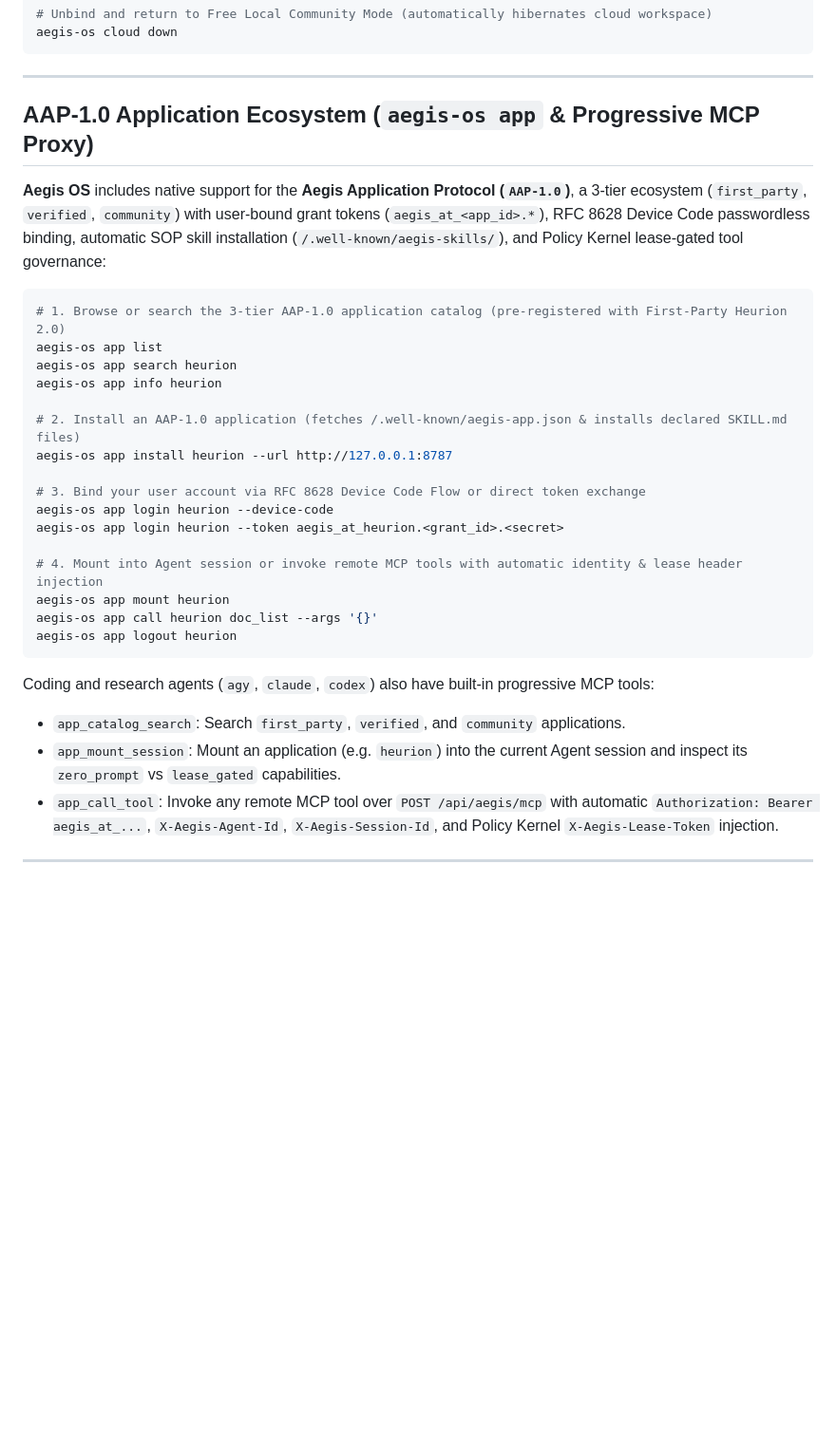
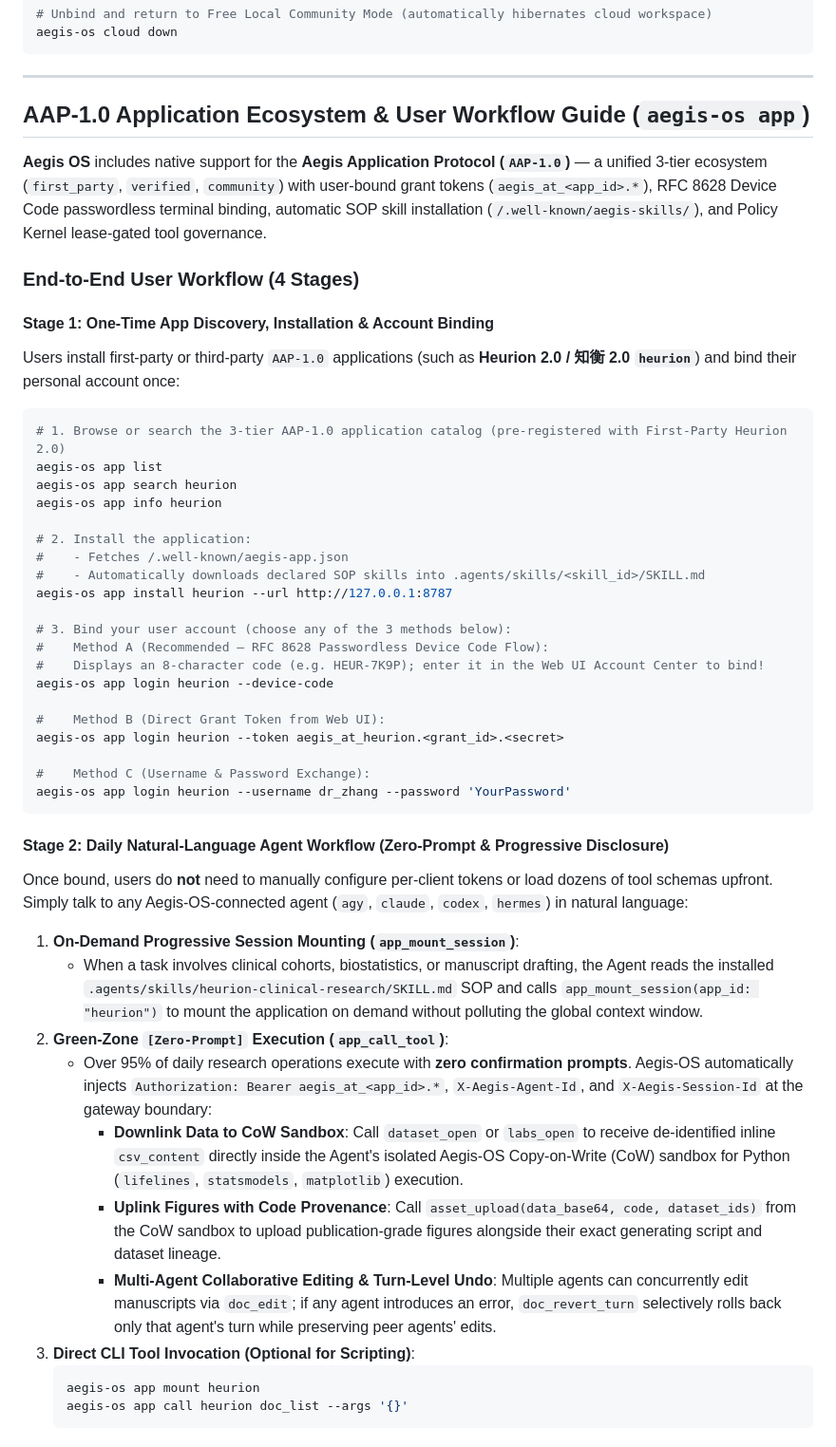
Before and after one commit to heurion-org/aegis-os, a Markdown page: README.md, the part around one of its changes. Shown at 95% size. Rendered like a GitHub page; blank space fills up the shorter version.

Commit message:
docs(readme): add end-to-end AAP-1.0 user workflow guide for aegis-os app

````diff
--- a/README.md
+++ b/README.md
@@ -163,9 +163,14 @@ aegis-os cloud down
 
 ---
 
-## AAP-1.0 Application Ecosystem (`aegis-os app` & Progressive MCP Proxy)
+## AAP-1.0 Application Ecosystem & User Workflow Guide (`aegis-os app`)
 
-**Aegis OS** includes native support for the **Aegis Application Protocol (`AAP-1.0`)**, a 3-tier ecosystem (`first_party`, `verified`, `community`) with user-bound grant tokens (`aegis_at_<app_id>.*`), RFC 8628 Device Code passwordless binding, automatic SOP skill installation (`/.well-known/aegis-skills/`), and Policy Kernel lease-gated tool governance:
+**Aegis OS** includes native support for the **Aegis Application Protocol (`AAP-1.0`)** — a unified 3-tier ecosystem (`first_party`, `verified`, `community`) with user-bound grant tokens (`aegis_at_<app_id>.*`), RFC 8628 Device Code passwordless terminal binding, automatic SOP skill installation (`/.well-known/aegis-skills/`), and Policy Kernel lease-gated tool governance.
+
+### End-to-End User Workflow (4 Stages)
+
+#### Stage 1: One-Time App Discovery, Installation & Account Binding
+Users install first-party or third-party `AAP-1.0` applications (such as **Heurion 2.0 / 知衡 2.0 `heurion`**) and bind their personal account once:
 
 ```bash
 # 1. Browse or search the 3-tier AAP-1.0 application catalog (pre-registered with First-Party Heurion 2.0)
@@ -173,20 +178,36 @@ aegis-os app list
 aegis-os app search heurion
 aegis-os app info heurion
 
-# 2. Install an AAP-1.0 application (fetches /.well-known/aegis-app.json & installs declared SKILL.md files)
+# 2. Install the application:
+#    - Fetches /.well-known/aegis-app.json
+#    - Automatically downloads declared SOP skills into .agents/skills/<skill_id>/SKILL.md
 aegis-os app install heurion --url http://127.0.0.1:8787
 
-# 3. Bind your user account via RFC 8628 Device Code Flow or direct token exchange
+# 3. Bind your user account (choose any of the 3 methods below):
+#    Method A (Recommended — RFC 8628 Passwordless Device Code Flow):
+#    Displays an 8-character code (e.g. HEUR-7K9P); enter it in the Web UI Account Center to bind!
 aegis-os app login heurion --device-code
+
+#    Method B (Direct Grant Token from Web UI):
 aegis-os app login heurion --token aegis_at_heurion.<grant_id>.<secret>
 
-# 4. Mount into Agent session or invoke remote MCP tools with automatic identity & lease header injection
-aegis-os app mount heurion
-aegis-os app call heurion doc_list --args '{}'
-aegis-os app logout heurion
+#    Method C (Username & Password Exchange):
+aegis-os app login heurion --username dr_zhang --password 'YourPassword'
 ```
 
-Coding and research agents (`agy`, `claude`, `codex`) also have built-in progressive MCP tools:
-- `app_catalog_search`: Search `first_party`, `verified`, and `community` applications.
-- `app_mount_session`: Mount an application (e.g. `heurion`) into the current Agent session and inspect its `zero_prompt` vs `lease_gated` capabilities.
-- `app_call_tool`: Invoke any remote MCP tool over `POST /api/aegis/mcp` with automatic `Authorization: Bearer aegis_at_...`, `X-Aegis-Agent-Id`, `X-Aegis-Session-Id`, and Policy Kernel `X-Aegis-Lease-Token` injection.
+#### Stage 2: Daily Natural-Language Agent Workflow (Zero-Prompt & Progressive Disclosure)
+Once bound, users do **not** need to manually configure per-client tokens or load dozens of tool schemas upfront. Simply talk to any Aegis-OS-connected agent (`agy`, `claude`, `codex`, `hermes`) in natural language:
+
+1. **On-Demand Progressive Session Mounting (`app_mount_session`)**:
+   - When a task involves clinical cohorts, biostatistics, or manuscript drafting, the Agent reads the installed `.agents/skills/heurion-clinical-research/SKILL.md` SOP and calls `app_mount_session(app_id: "heurion")` to mount the application on demand without polluting the global context window.
+2. **Green-Zone `[Zero-Prompt]` Execution (`app_call_tool`)**:
+   - Over 95% of daily research operations execute with **zero confirmation prompts**. Aegis-OS automatically injects `Authorization: Bearer aegis_at_<app_id>.*`, `X-Aegis-Agent-Id`, and `X-Aegis-Session-Id` at the gateway boundary:
+     - **Downlink Data to CoW Sandbox**: Call `dataset_open` or `labs_open` to receive de-identified inline `csv_content` directly inside the Agent's isolated Aegis-OS Copy-on-Write (CoW) sandbox for Python (`lifelines`, `statsmodels`, `matplotlib`) execution.
+     - **Uplink Figures with Code Provenance**: Call `asset_upload(data_base64, code, dataset_ids)` from the CoW sandbox to upload publication-grade figures alongside their exact generating script and dataset lineage.
+     - **Multi-Agent Collaborative Editing & Turn-Level Undo**: Multiple agents can concurrently edit manuscripts via `doc_edit`; if any agent introduces an error, `doc_revert_turn` selectively rolls back only that agent's turn while preserving peer agents' edits.
+3. **Direct CLI Tool Invocation (Optional for Scripting)**:
+   ```bash
+   aegis-os app mount heurion
+   aegis-os app call heurion doc_list --args '{}'
+   ```
+
````
Also changed, not shown: other parts of README.md (+25 -0 lines).
